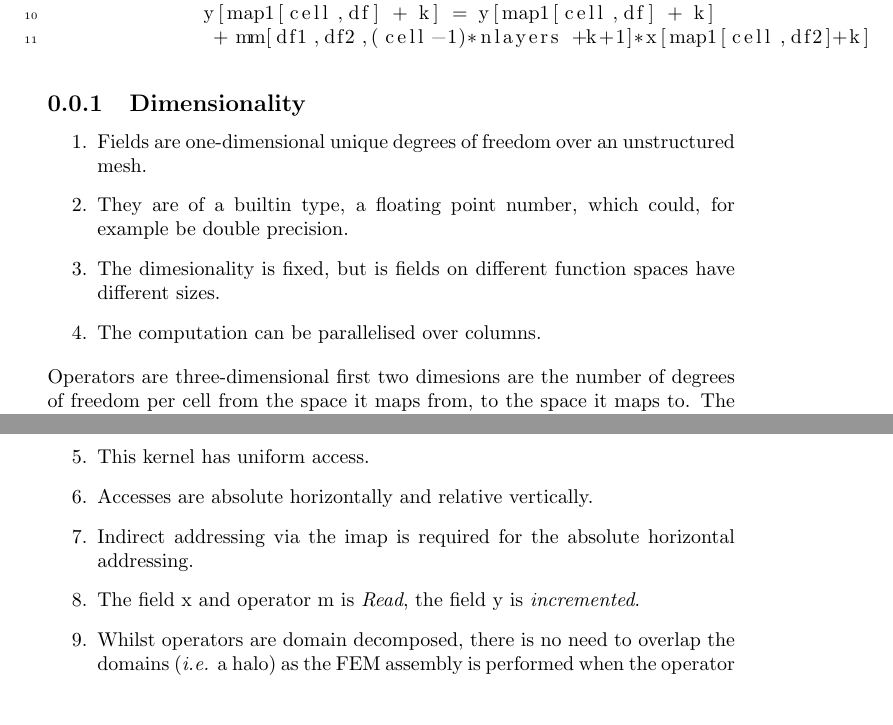
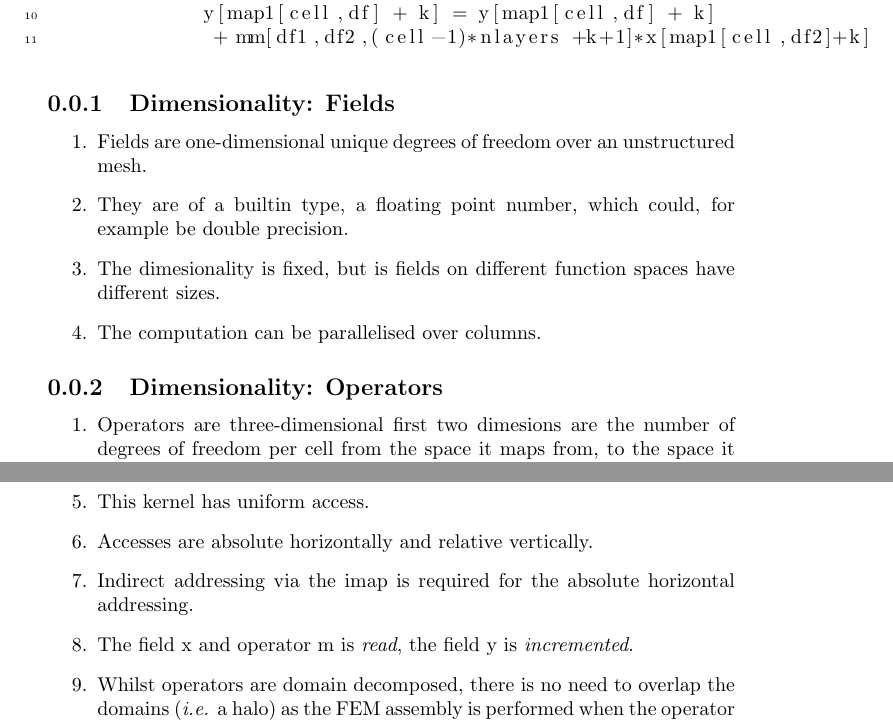
Before and after one commit to christophermaynard/HIR, a LaTeX document (mv_op.tex): two parts of pages 1 and 2 of 2, joined at a grey line, cut so that both start at the same text, the shorter picture padded with empty space. Compiled offline with pdfLaTeX.

Commit message:
Added text description.

```diff
--- a/mv_op.tex
+++ b/mv_op.tex
@@ -20,7 +20,7 @@ computation MV():
 
 
 \end{lstlisting}
-\subsection{Dimensionality}
+\subsection{Dimensionality: Fields}
 \begin{enumerate}
   \item Fields are one-dimensional unique degrees of freedom over an unstructured mesh.
   \item They are of a builtin type, a floating point number, which could, for example be double precision.
@@ -28,6 +28,8 @@ computation MV():
    \item The computation can be parallelised over columns.
 \end{enumerate}
 
+\subsection{Dimensionality: Operators}
+\begin{enumerate}
   \item Operators are three-dimensional first two dimesions are the number of degrees of freedom per cell from the space it maps from, to the space it maps to. The third dimsension is the number 3d cells.
   \item They are of a builtin type, a floating point number, which could, for example be double precision.
    \item The dimesionality is fixed, but is fields on different function spaces have different sizes.
@@ -47,7 +49,7 @@ computation MV():
      \item Accesses are absolute horizontally and relative vertically.
      \item Indirect addressing via the imap is required for the
        absolute horizontal addressing.
-     \item The field x and operator m is {\em Read}, the field y is {\em incremented}.
+     \item The field x and operator m is {\em read}, the field y is {\em incremented}.
      \item Whilst operators are domain decomposed, there is no need to overlap the domains ({\em i.e.} a halo) as the FEM assembly is performed when the operator is constructed.
 \end{enumerate}
 
```
